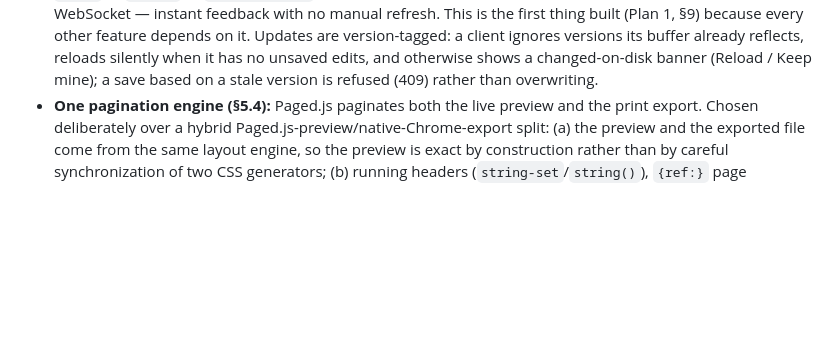
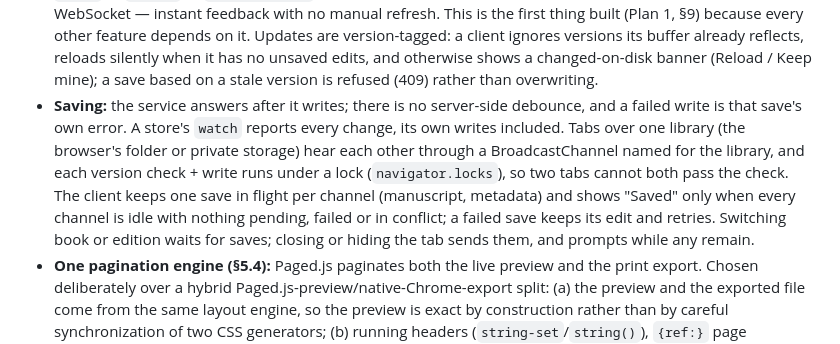
Before and after one commit to JakeAve/wynkyn, a Markdown page: book-renderer-spec.md, the part around the change. Drawn GitHub-style; blank space fills up the shorter version.

Commit message:
chore: write the save rules into the spec, CLAUDE.md and architecture skill
Co-Authored-By: Claude Opus 5.5 <noreply@anthropic.com>

```diff
--- a/book-renderer-spec.md
+++ b/book-renderer-spec.md
@@ -1892,6 +1892,17 @@ exports anyway.
   has no unsaved edits, and otherwise shows a changed-on-disk banner (Reload /
   Keep mine); a save based on a stale version is refused (409) rather than
   overwriting.
+- **Saving:** the service answers after it writes; there is no server-side
+  debounce, and a failed write is that save's own error. A store's `watch`
+  reports every change, its own writes included. Tabs over one library (the
+  browser's folder or private storage) hear each other through a
+  BroadcastChannel named for the library, and each version check + write runs
+  under a lock (`navigator.locks`), so two tabs cannot both pass the check. The
+  client keeps one save in flight per channel (manuscript, metadata) and shows
+  "Saved" only when every channel is idle with nothing pending, failed or in
+  conflict; a failed save keeps its edit and retries. Switching book or edition
+  waits for saves; closing or hiding the tab sends them, and prompts while any
+  remain.
 - **One pagination engine (§5.4):** Paged.js paginates both the live preview and
   the print export. Chosen deliberately over a hybrid
   Paged.js-preview/native-Chrome-export split: (a) the preview and the exported
```
Also changed, not shown: CLAUDE.md (+35 -30 lines), 1 other file.
